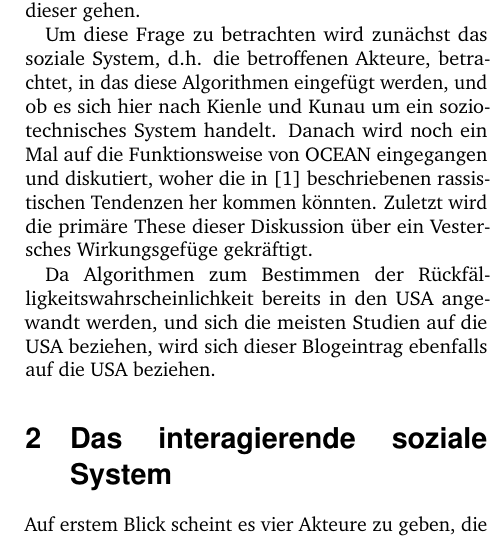
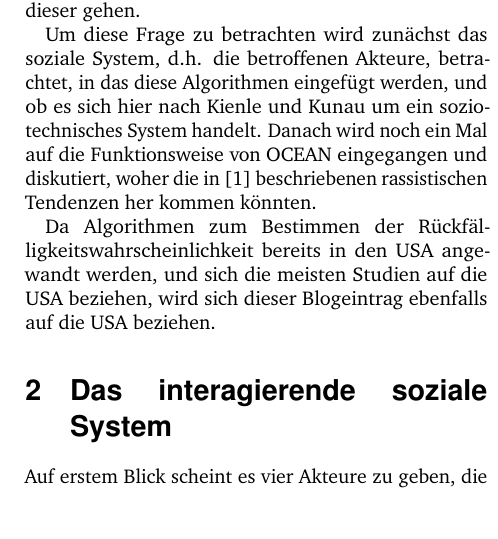
Before and after one commit to San0ix/Blogeintrag3, a LaTeX document (DritterBlog.tex): part of one column of page 1 of 3, cut so that both start at the same text. Compiled offline with pdfLaTeX.

Commit message:
Entferne Vestersches Wirkungsgefüge

```diff
--- a/DritterBlog.tex
+++ b/DritterBlog.tex
@@ -55,7 +55,6 @@ Nachdem es im vorherigen Blogeintrag darum ging, wie Algorithmen wie Northpointe
 
 Um diese Frage zu betrachten wird zunächst das soziale System, d.h. die betroffenen Akteure, betrachtet, in das diese Algorithmen eingefügt werden, und ob es sich hier nach Kienle und Kunau um ein sozio-technisches System handelt.
 Danach wird noch ein Mal auf die Funktionsweise von OCEAN eingegangen und diskutiert, woher die in [1] beschriebenen rassistischen Tendenzen her kommen könnten.
-Zuletzt wird die primäre These dieser Diskussion über ein Vestersches Wirkungsgefüge gekräftigt.
 
 Da Algorithmen zum Bestimmen der Rückfälligkeitswahrscheinlichkeit bereits in den USA angewandt werden, und sich die meisten Studien auf die USA beziehen, wird sich dieser Blogeintrag ebenfalls auf die USA beziehen.
 
```
Also changed, not shown: DritterBlog.pdf.
